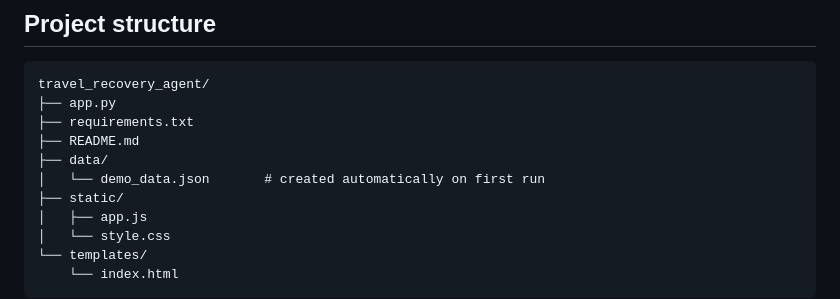
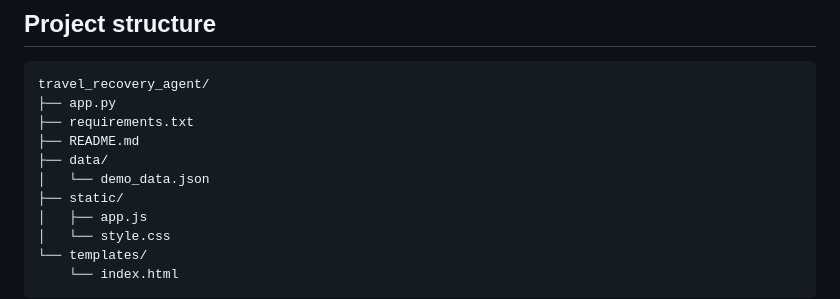
Before and after one commit to miidhunraj/Wayfinde-AI, a Markdown page: README.md, the part around the change. GitHub-like rendering.

Commit message:
Update README to clarify demo_data.json creation

```diff
--- a/README.md
+++ b/README.md
@@ -109,7 +109,7 @@ travel_recovery_agent/
 ├── requirements.txt
 ├── README.md
 ├── data/
-│   └── demo_data.json       # created automatically on first run
+│   └── demo_data.json
 ├── static/
 │   ├── app.js
 │   └── style.css
```
